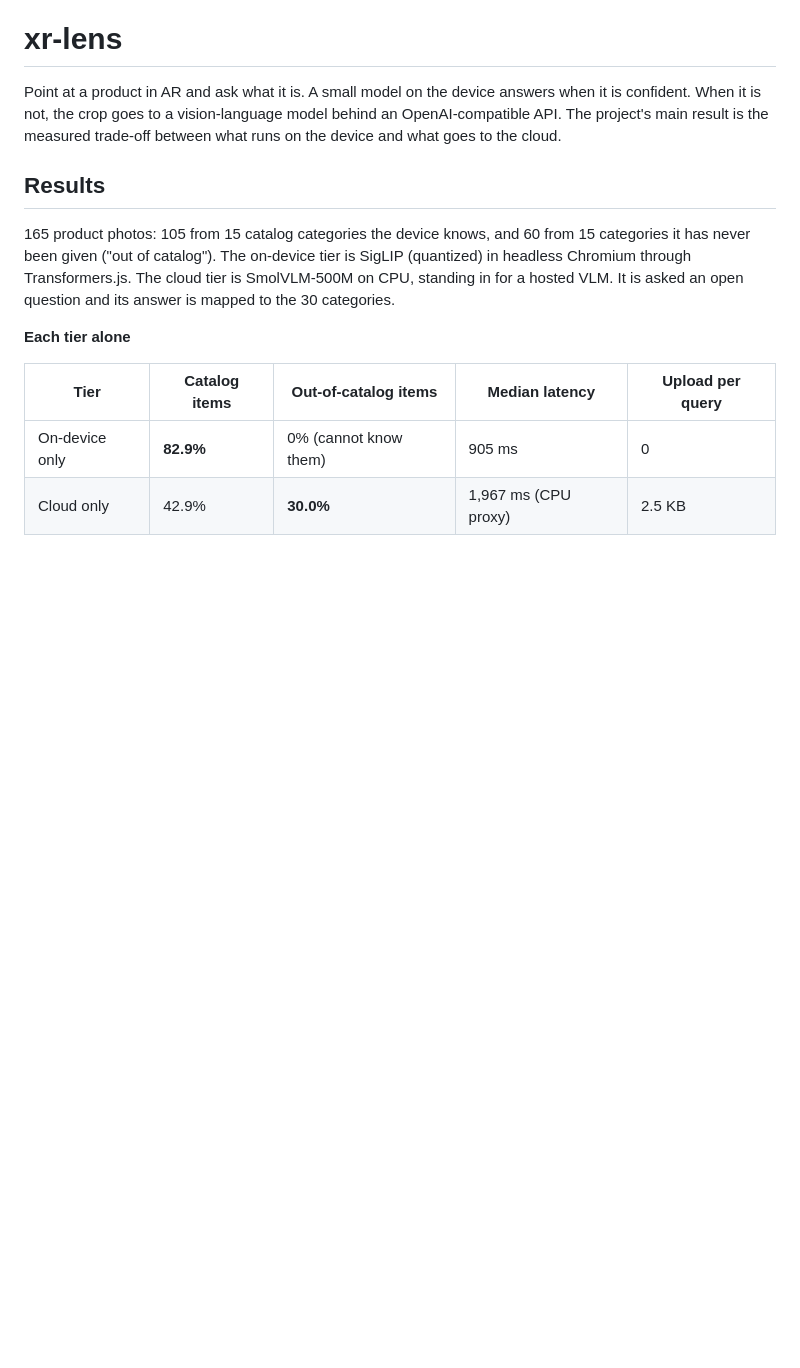
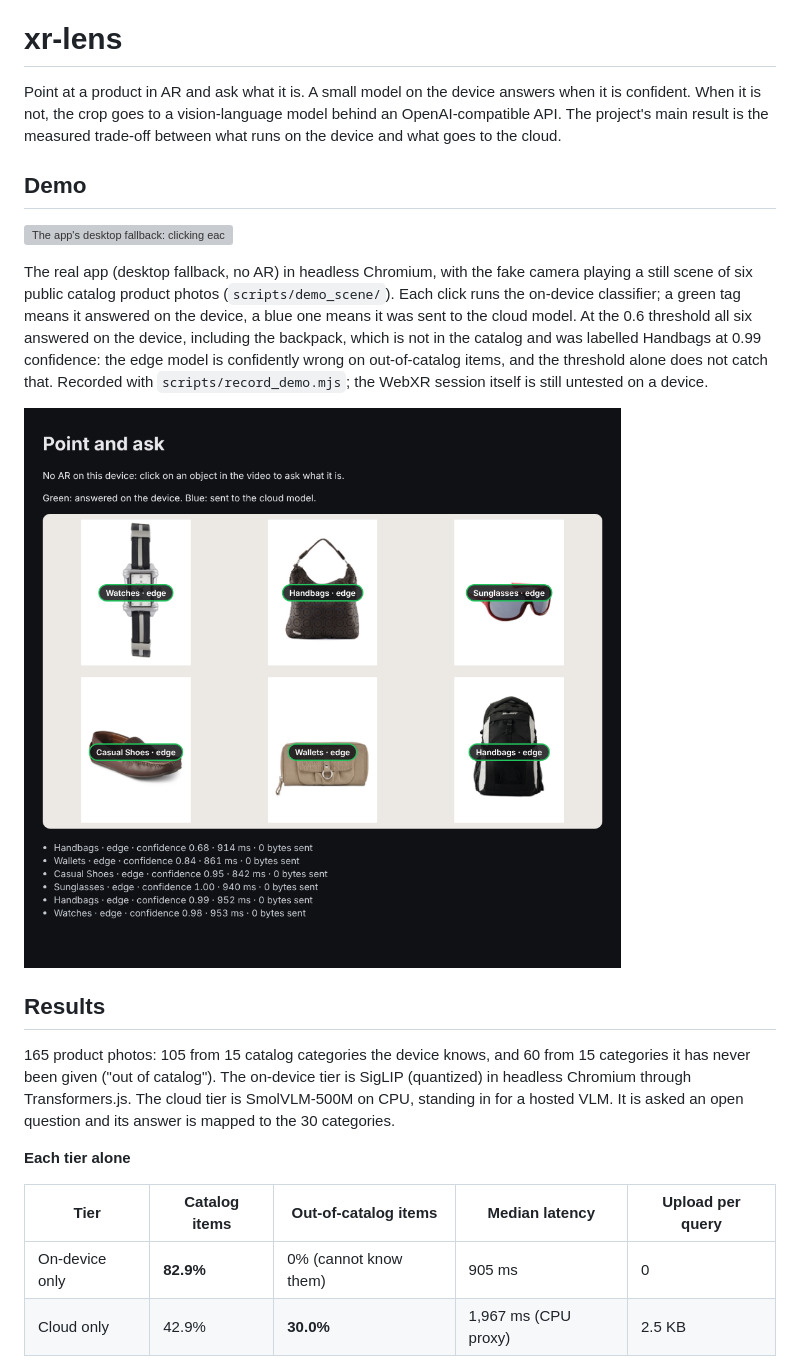
Before and after one commit to rakeshparihar/xr-lens, a Markdown page: README.md, the part around the change. Drawn GitHub-style; pictures changed too: docs/img/app.png (added); blank space fills up the shorter version; grey boxes are pictures that could not be loaded.

Commit message:
Add demo recordings to README

```diff
--- a/README.md
+++ b/README.md
@@ -1,6 +1,14 @@
 # xr-lens
 
 Point at a product in AR and ask what it is. A small model on the device answers when it is confident. When it is not, the crop goes to a vision-language model behind an OpenAI-compatible API. The project's main result is the measured trade-off between what runs on the device and what goes to the cloud.
+
+## Demo
+
+![The app's desktop fallback: clicking each product in the camera view pins a label and logs where it was answered](docs/img/demo.gif)
+
+The real app (desktop fallback, no AR) in headless Chromium, with the fake camera playing a still scene of six public catalog product photos (`scripts/demo_scene/`). Each click runs the on-device classifier; a green tag means it answered on the device, a blue one means it was sent to the cloud model. At the 0.6 threshold all six answered on the device, including the backpack, which is not in the catalog and was labelled Handbags at 0.99 confidence: the edge model is confidently wrong on out-of-catalog items, and the threshold alone does not catch that. Recorded with `scripts/record_demo.mjs`; the WebXR session itself is still untested on a device.
+
+![Screenshot of the app after the six clicks, with tags and the answer log](docs/img/app.png)
 
 ## Results
 
```
Also changed, not shown: 8 other files.
